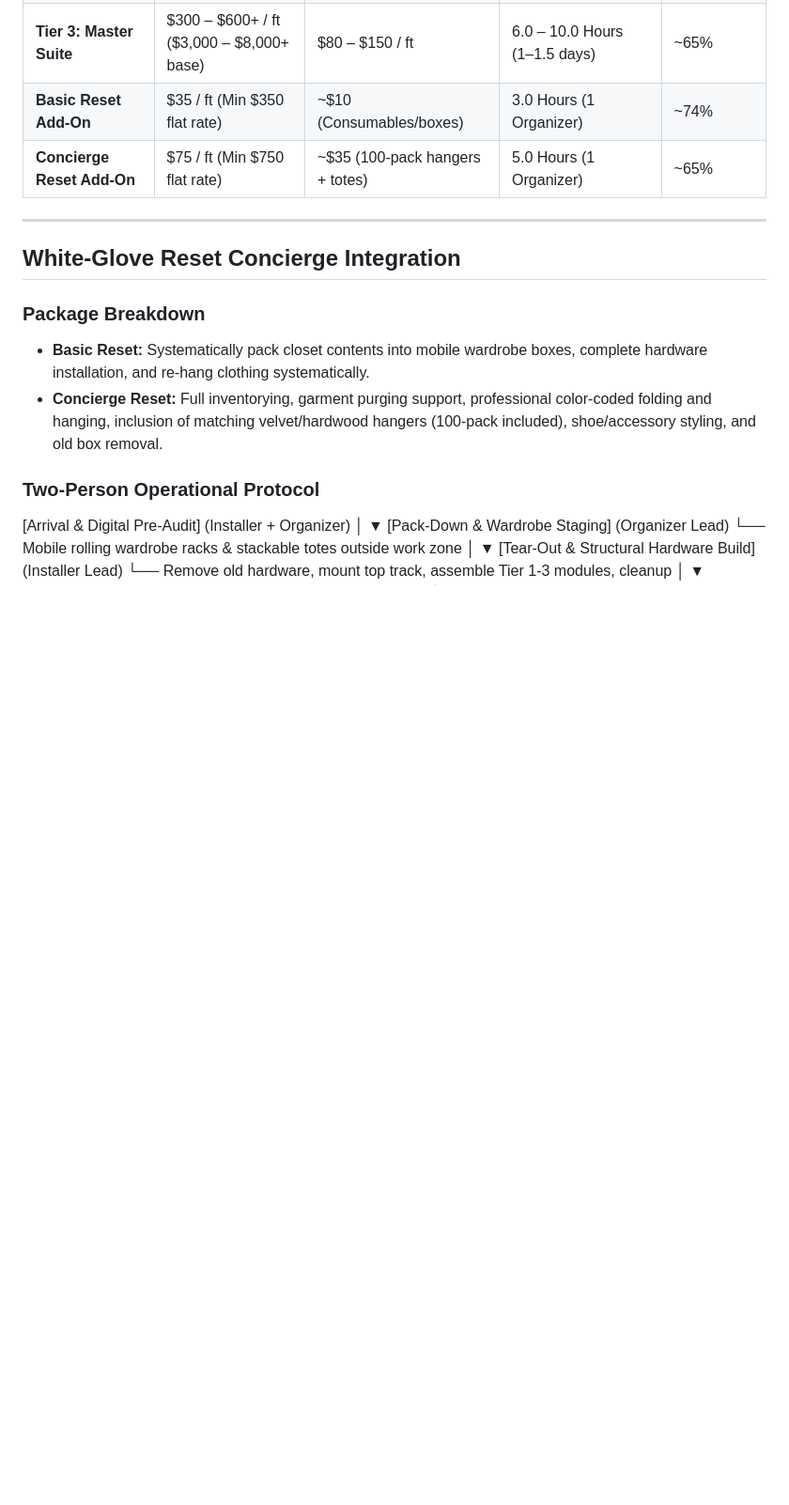
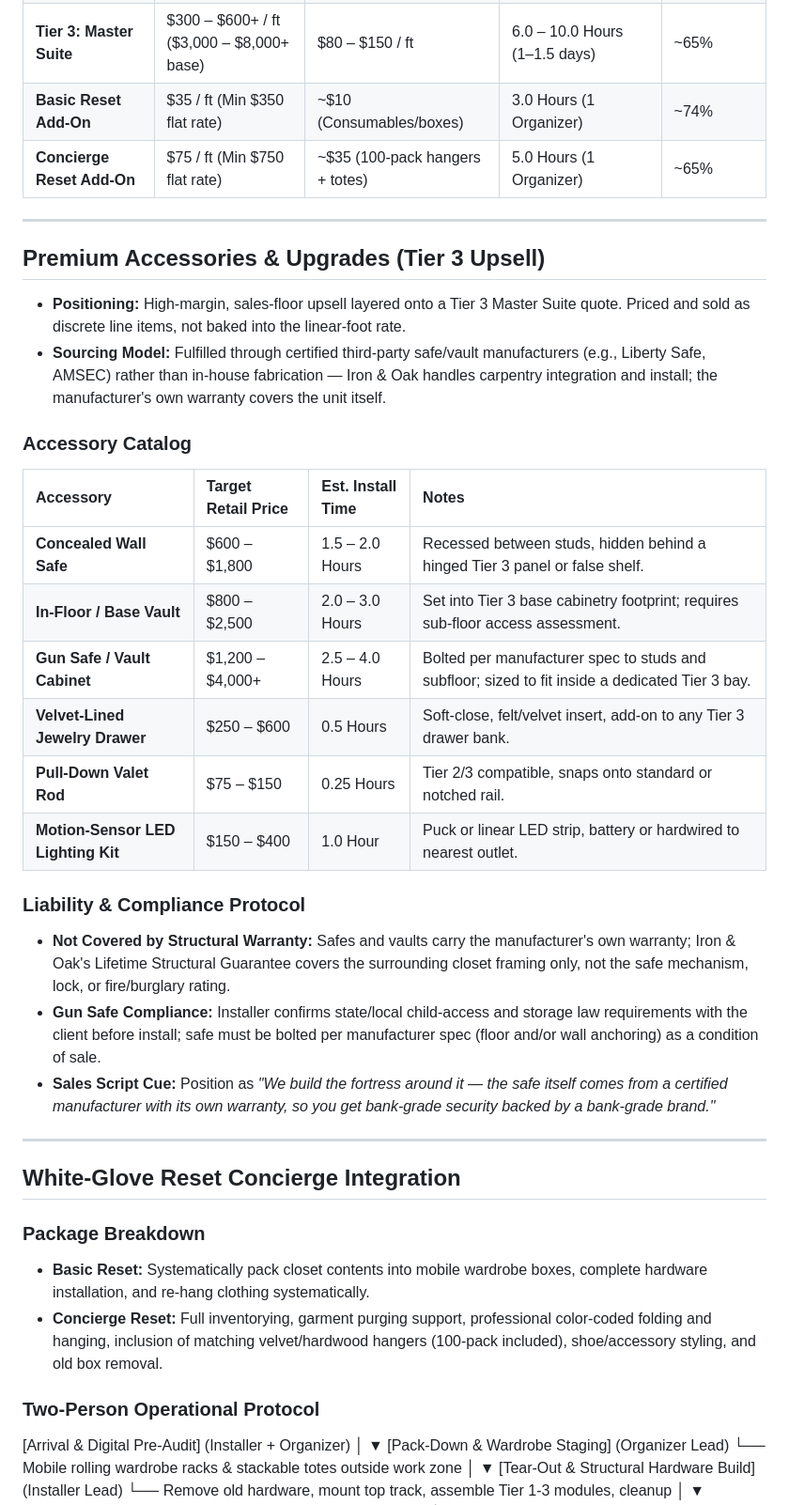
Before and after one commit to resoh/iron-oak-closets, a Markdown page: claude.md, the part around the change. Shown at 94% size. Rendered like a GitHub page; blank space fills up the shorter version.

Commit message:
Add premium accessories section

```diff
--- a/claude.md
+++ b/claude.md
@@ -49,6 +49,29 @@ $$\text{Linear Foot Retail Price} = \frac{\text{Direct Material Cost/ft} + \text
 | **Tier 3: Master Suite** | $300 – $600+ / ft ($3,000 – $8,000+ base) | $80 – $150 / ft | 6.0 – 10.0 Hours (1–1.5 days) | ~65% |
 | **Basic Reset Add-On** | $35 / ft (Min $350 flat rate) | ~$10 (Consumables/boxes) | 3.0 Hours (1 Organizer) | ~74% |
 | **Concierge Reset Add-On** | $75 / ft (Min $750 flat rate) | ~$35 (100-pack hangers + totes) | 5.0 Hours (1 Organizer) | ~65% |
+
+---
+
+## Premium Accessories & Upgrades (Tier 3 Upsell)
+
+* **Positioning:** High-margin, sales-floor upsell layered onto a Tier 3 Master Suite quote. Priced and sold as discrete line items, not baked into the linear-foot rate.
+* **Sourcing Model:** Fulfilled through certified third-party safe/vault manufacturers (e.g., Liberty Safe, AMSEC) rather than in-house fabrication — Iron & Oak handles carpentry integration and install; the manufacturer's own warranty covers the unit itself.
+
+### Accessory Catalog
+
+| Accessory | Target Retail Price | Est. Install Time | Notes |
+| :--- | :--- | :--- | :--- |
+| **Concealed Wall Safe** | $600 – $1,800 | 1.5 – 2.0 Hours | Recessed between studs, hidden behind a hinged Tier 3 panel or false shelf. |
+| **In-Floor / Base Vault** | $800 – $2,500 | 2.0 – 3.0 Hours | Set into Tier 3 base cabinetry footprint; requires sub-floor access assessment. |
+| **Gun Safe / Vault Cabinet** | $1,200 – $4,000+ | 2.5 – 4.0 Hours | Bolted per manufacturer spec to studs and subfloor; sized to fit inside a dedicated Tier 3 bay. |
+| **Velvet-Lined Jewelry Drawer** | $250 – $600 | 0.5 Hours | Soft-close, felt/velvet insert, add-on to any Tier 3 drawer bank. |
+| **Pull-Down Valet Rod** | $75 – $150 | 0.25 Hours | Tier 2/3 compatible, snaps onto standard or notched rail. |
+| **Motion-Sensor LED Lighting Kit** | $150 – $400 | 1.0 Hour | Puck or linear LED strip, battery or hardwired to nearest outlet. |
+
+### Liability & Compliance Protocol
+* **Not Covered by Structural Warranty:** Safes and vaults carry the manufacturer's own warranty; Iron & Oak's Lifetime Structural Guarantee covers the surrounding closet framing only, not the safe mechanism, lock, or fire/burglary rating.
+* **Gun Safe Compliance:** Installer confirms state/local child-access and storage law requirements with the client before install; safe must be bolted per manufacturer spec (floor and/or wall anchoring) as a condition of sale.
+* **Sales Script Cue:** Position as *"We build the fortress around it — the safe itself comes from a certified manufacturer with its own warranty, so you get bank-grade security backed by a bank-grade brand."*
 
 ---
 
```
